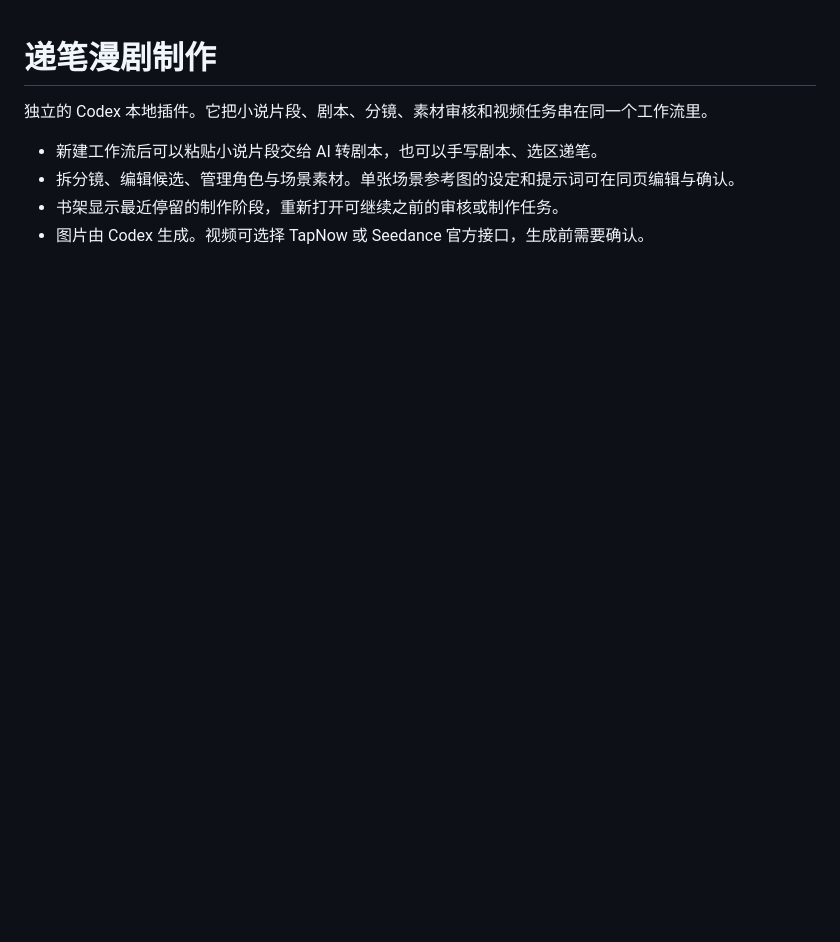
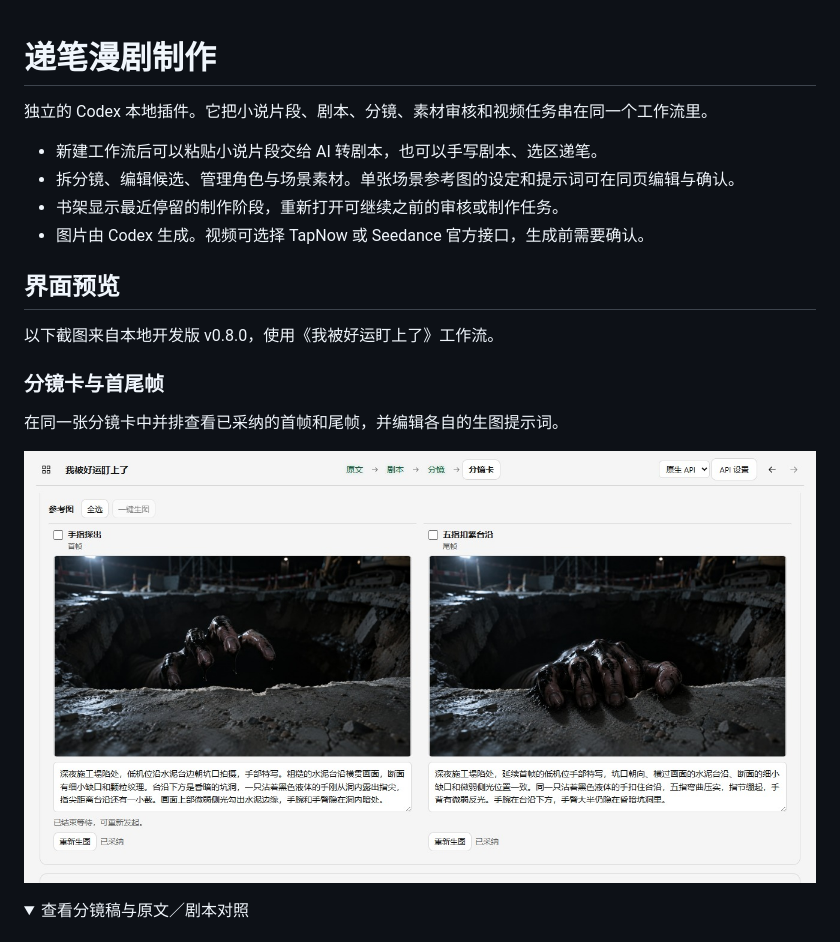
Before and after one commit to Aether-folio/dibi-drama, a Markdown page: README.md, the part around one of its changes. GitHub-like rendering; pictures changed too: docs/screenshots/keyframes.jpg (added); folded sections open; blank space fills up the shorter version.

```diff
--- a/README.md
+++ b/README.md
@@ -6,3 +6,17 @@
 - 拆分镜、编辑候选、管理角色与场景素材。单张场景参考图的设定和提示词可在同页编辑与确认。
 - 书架显示最近停留的制作阶段，重新打开可继续之前的审核或制作任务。
 - 图片由 Codex 生成。视频可选择 TapNow 或 Seedance 官方接口，生成前需要确认。
+
+## 界面预览
+
+以下截图来自本地开发版 v0.8.0，使用《我被好运盯上了》工作流。
+
+### 分镜卡与首尾帧
+
+在同一张分镜卡中并排查看已采纳的首帧和尾帧，并编辑各自的生图提示词。
+
+![分镜卡中并列展示已采纳的首帧和尾帧](docs/screenshots/keyframes.jpg)
+
+<details>
+<summary>查看分镜稿与原文／剧本对照</summary>
+
```
Also changed, not shown: other parts of README.md (+9 -0 lines), docs/screenshots/script.jpg (added), docs/screenshots/storyboard.jpg (added).
